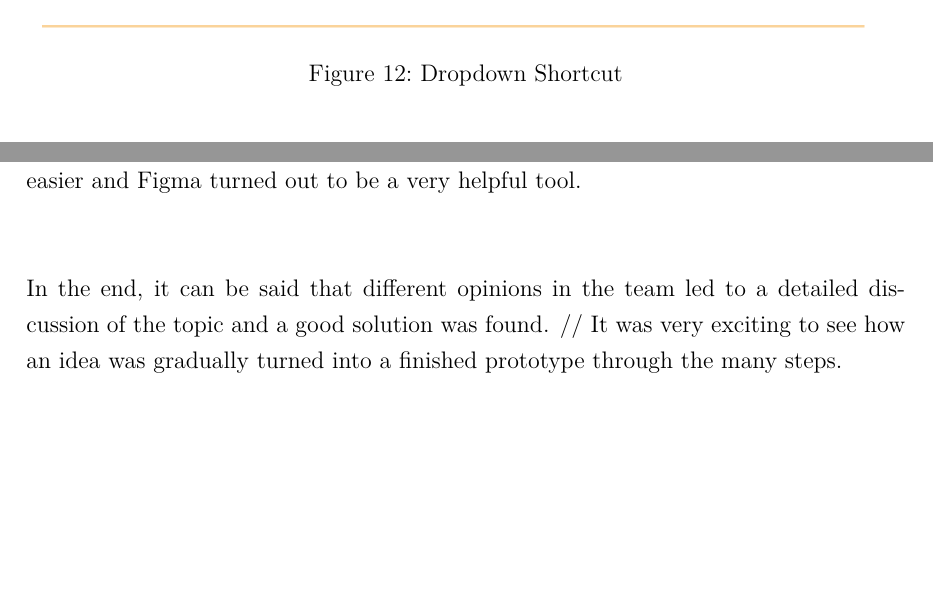
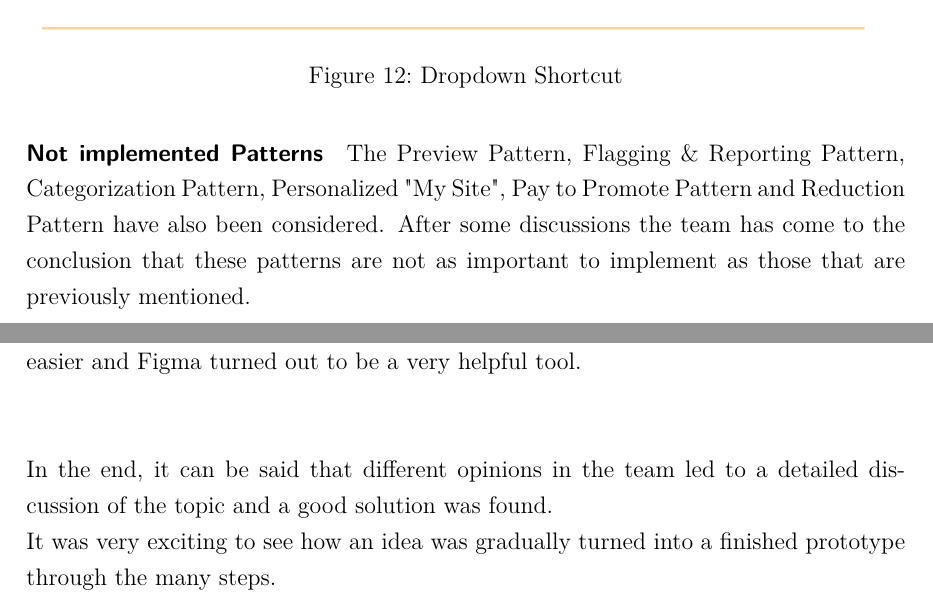
Before and after one commit to runaway94/HCI, a LaTeX document (HCI_Latex_Document/src/Hauptdatei.tex, which reads HCI_Latex_Document/src/Design_guidelines.tex, HCI_Latex_Document/src/Evaluation.tex): two parts of pages 12 and 28 of 28, joined at a grey line, cut so that both start at the same text, the shorter picture padded with empty space. Compiled offline with pdfLaTeX.

Commit message:
add paragraph for unimplemented design patterns; correct typo

```diff
--- a/HCI_Latex_Document/src/Design_guidelines.tex
+++ b/HCI_Latex_Document/src/Design_guidelines.tex
@@ -121,3 +121,7 @@
 			\label{fig:dropdown_shortcut}
 		\end{figure}
 	\par
+
+	\paragraph{Not implemented Patterns}
+		The Preview Pattern, Flagging \& Reporting Pattern, Categorization Pattern,  Personalized "My Site", Pay to Promote Pattern and Reduction Pattern have also been considered. After some discussions the team has come to the conclusion that these patterns are not as important to implement as those that are previously mentioned.
+	\par
--- a/HCI_Latex_Document/src/Evaluation.tex
+++ b/HCI_Latex_Document/src/Evaluation.tex
@@ -35,5 +35,5 @@ It probably makes sense not to dwell too long on paper prototyping, because othe
 Designing a prototype in Figma was difficult at first and threatened to be time-consuming. However, with practice and some tutorial videos, the handling became easier and Figma turned out to be a very helpful tool.\\
 \\
 \\
-In the end, it can be said that different opinions in the team led to a detailed discussion of the topic and a good solution was found. //
+In the end, it can be said that different opinions in the team led to a detailed discussion of the topic and a good solution was found. \\
 It was very exciting to see how an idea was gradually turned into a finished prototype through the many steps.
```
